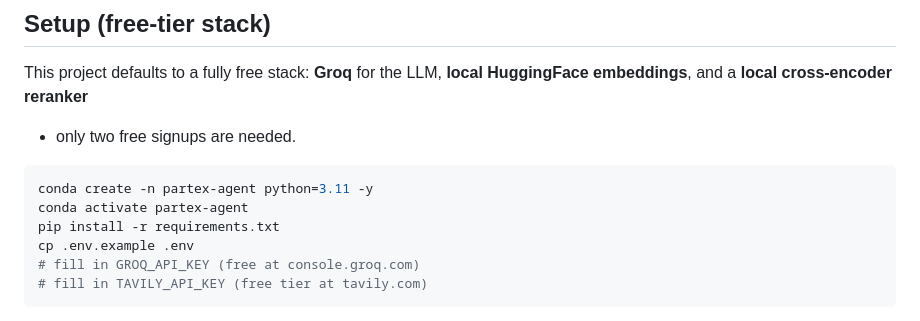
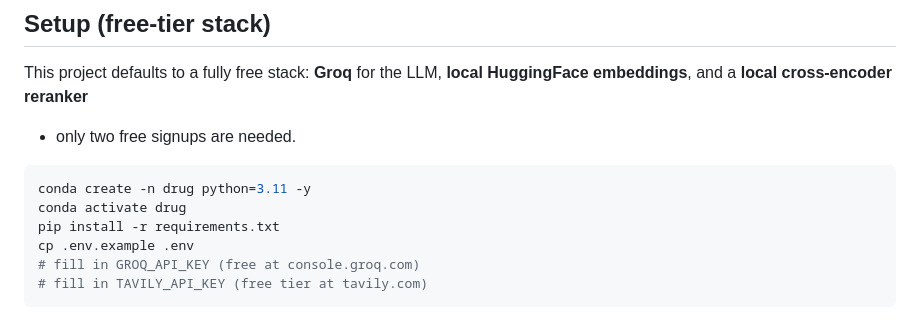
Before and after one commit to Prathmesh092001/End-to-end-agentic-drug-discovery, a Markdown page: README.md, the part around the change. GitHub-like rendering.

Commit message:
Readme added

````diff
--- a/README.md
+++ b/README.md
@@ -35,8 +35,8 @@ This project defaults to a fully free stack: **Groq** for the LLM,
 - only two free signups are needed.
 
 ```bash
-conda create -n partex-agent python=3.11 -y
-conda activate partex-agent
+conda create -n drug python=3.11 -y
+conda activate drug
 pip install -r requirements.txt
 cp .env.example .env
 # fill in GROQ_API_KEY (free at console.groq.com)
````
